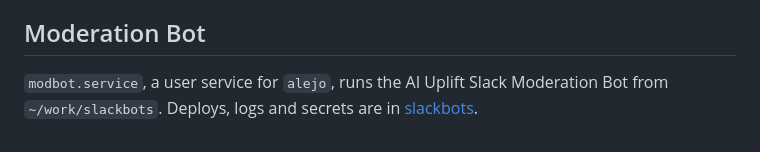
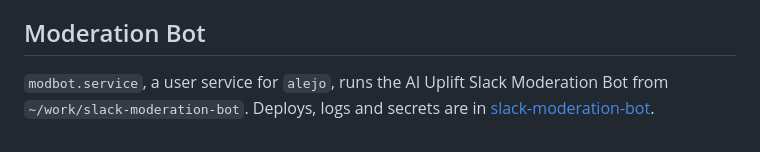
Before and after one commit to alejoacelas/2026-09-agent-server, a Markdown page: docs/setup.md, the part around the change. Drawn GitHub-style.

Commit message:
Point to the moved Moderation Bot repo
Co-Authored-By: Claude Opus 5.5 <noreply@anthropic.com>

```diff
--- a/docs/setup.md
+++ b/docs/setup.md
@@ -192,5 +192,5 @@ project's AGENTS.md covers deploys and data.
 ## Moderation Bot
 
 `modbot.service`, a user service for `alejo`, runs the AI Uplift Slack
-Moderation Bot from `~/work/slackbots`. Deploys, logs and secrets are in
-[slackbots](/Users/alejo/best/projects/2026-10-27-slackbots/AGENTS.md).
+Moderation Bot from `~/work/slack-moderation-bot`. Deploys, logs and secrets are in
+[slack-moderation-bot](/Users/alejo/best/projects/2026-10-31-slack-moderation-bot/AGENTS.md).
```
